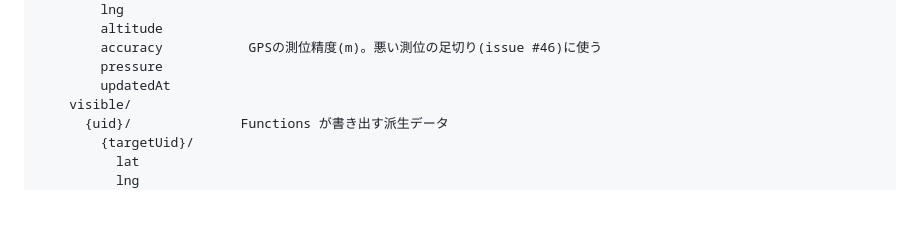
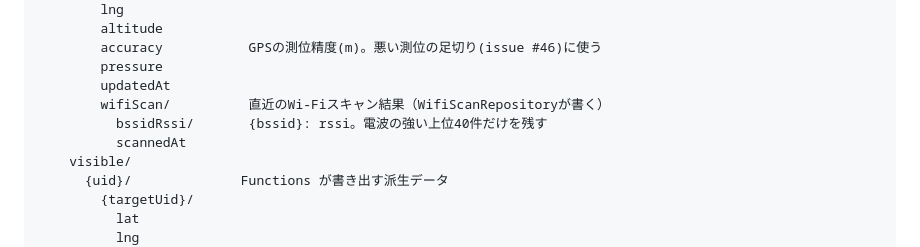
Before and after one commit to kajiLabTeam/kakureru, a Markdown page: docs/rtdb-schema.md, the part around the change. GitHub-like rendering; blank space fills up the shorter version.

Commit message:
chore: 空ファイルとスキーマの記載漏れを片付ける
issue #30 の積み残し2件。

- lib/core/utils/room_code_generator.dart は初出のコミット(2026-08-07)
  から0バイトのまま、どこからも参照されていなかった。相当する機能は
  room_repository.dart にあるので削除する。
- docs/rtdb-schema.md の locations/{uid} に wifiScan の記載が無かった。
  WifiScanRepository が実際に書いているので追記する(AGENTS.mdの
  「ノードを追加・変更したらこのファイルも必ず更新する」の漏れ)。

なお game_page.dart にあった「Wi-Fiスキャンは20〜30秒間隔」という古い
コメント(実際は10秒)は、分割で game_session.dart へ移した際に修正済み。
数値はベタ書きせず WifiScanRepository の定数を参照する書き方にしたので、
実装側を変えても腐らない。

Co-Authored-By: Claude Opus 5 (1M context) <noreply@anthropic.com>

```diff
--- a/docs/rtdb-schema.md
+++ b/docs/rtdb-schema.md
@@ -46,6 +46,9 @@ rooms/
         accuracy           GPSの測位精度(m)。悪い測位の足切り(issue #46)に使う
         pressure
         updatedAt
+        wifiScan/          直近のWi-Fiスキャン結果（WifiScanRepositoryが書く）
+          bssidRssi/       {bssid}: rssi。電波の強い上位40件だけを残す
+          scannedAt
     visible/
       {uid}/              Functions が書き出す派生データ
         {targetUid}/
```
